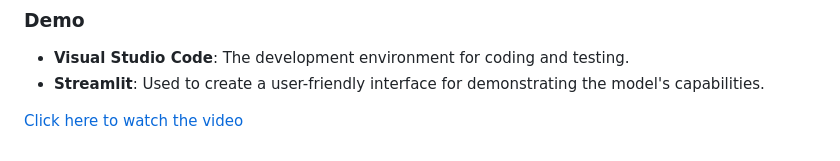
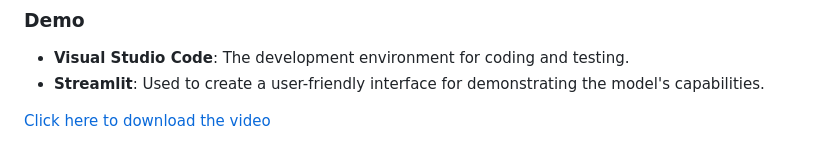
Before and after one commit to raydbasa/Smart-Trackware, a Markdown page: README.md, the part around the change. GitHub-like rendering.

```diff
--- a/README.md
+++ b/README.md
@@ -109,4 +109,4 @@ Future work will focus on enhancing the system's capabilities by classifying the
 - **Streamlit**: Used to create a user-friendly interface for demonstrating the model's capabilities.
 
 
-[Click here to watch the video]([demo_Video.mp4](https://github.com/raydbasa/Smart-Trackware/blob/f56c43a4bca16cb4dabf046ea4f826032c4beb75/demo_Video.mp4))
+[Click here to download the video](https://github.com/raydbasa/Smart-Trackware/blob/f56c43a4bca16cb4dabf046ea4f826032c4beb75/demo_Video.mp4)
```
